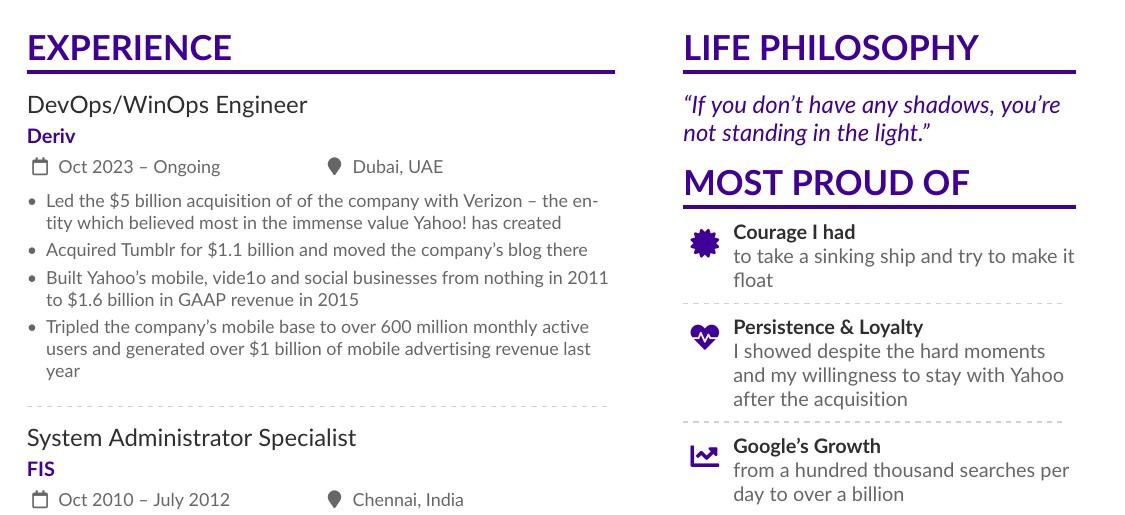
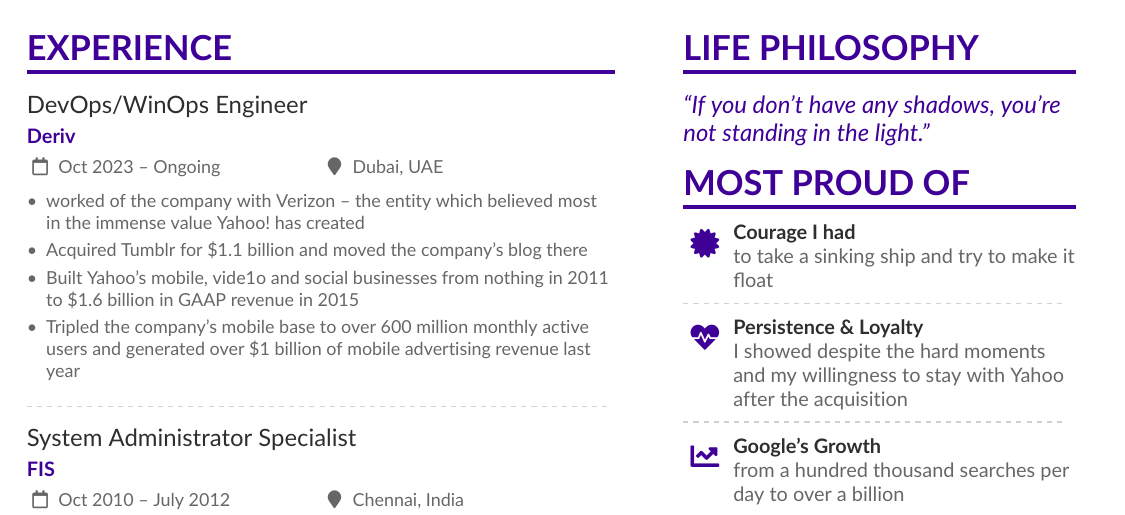
Before and after one commit to naanvictor/latex_resume, a LaTeX CV (victor.tex): part of page 1 of 2, cut so that both start at the same text. Compiled offline with pdfLaTeX.

Commit message:
changed description

```diff
--- a/victor.tex
+++ b/victor.tex
@@ -143,7 +143,7 @@
 
 \cvevent{DevOps/WinOps Engineer}{Deriv}{Oct 2023 -- Ongoing}{Dubai, UAE}
 \begin{itemize}
-\item Led the \$5 billion acquisition of of the company with Verizon -- the entity which believed most in the immense value Yahoo!\ has created
+\item worked of the company with Verizon -- the entity which believed most in the immense value Yahoo!\ has created
 \item Acquired Tumblr for \$1.1 billion and moved the company's blog there
 \item Built Yahoo's mobile, vide1o and social businesses from nothing in 2011 to \$1.6 billion in GAAP revenue in 2015
 \item Tripled the company's mobile base to over 600 million monthly active users and generated over \$1 billion of mobile advertising revenue last year
```
